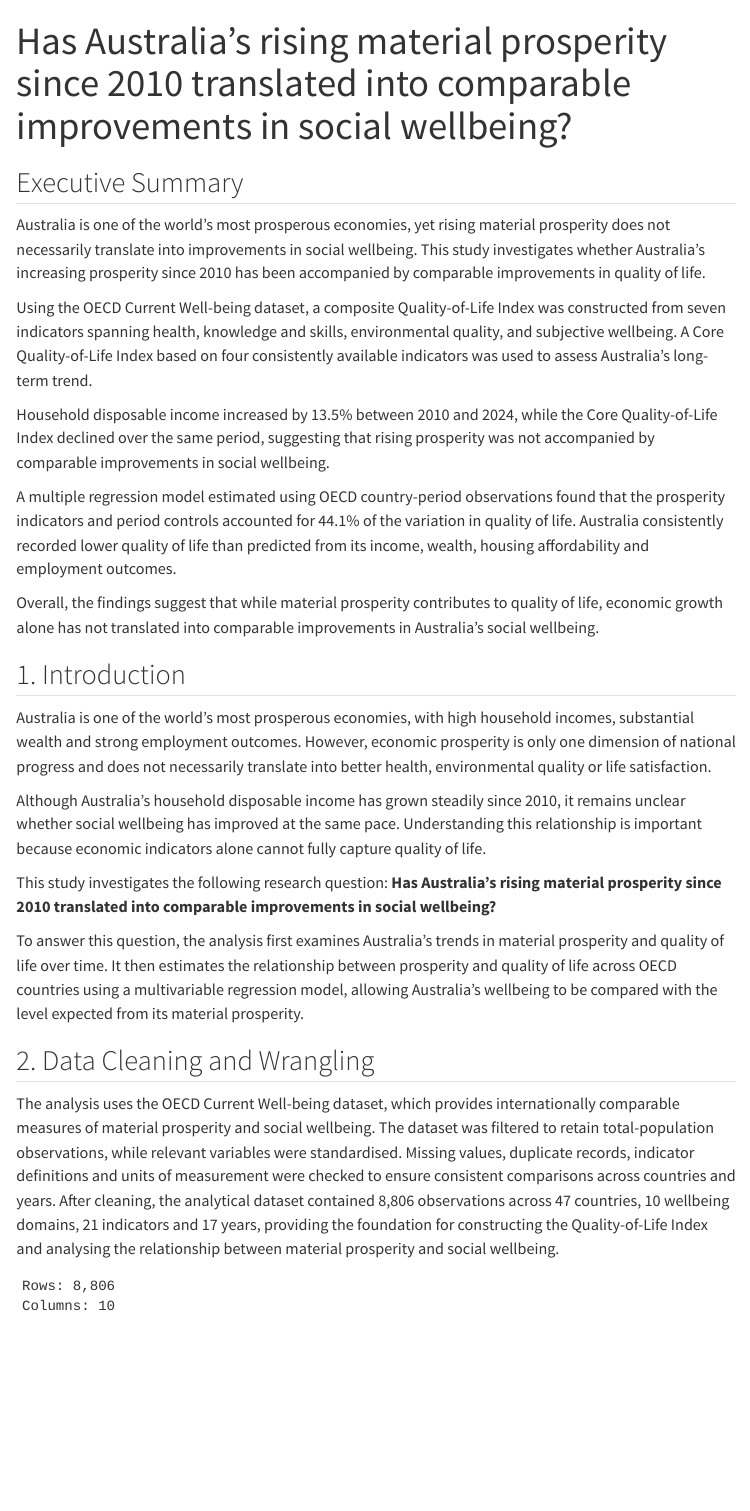
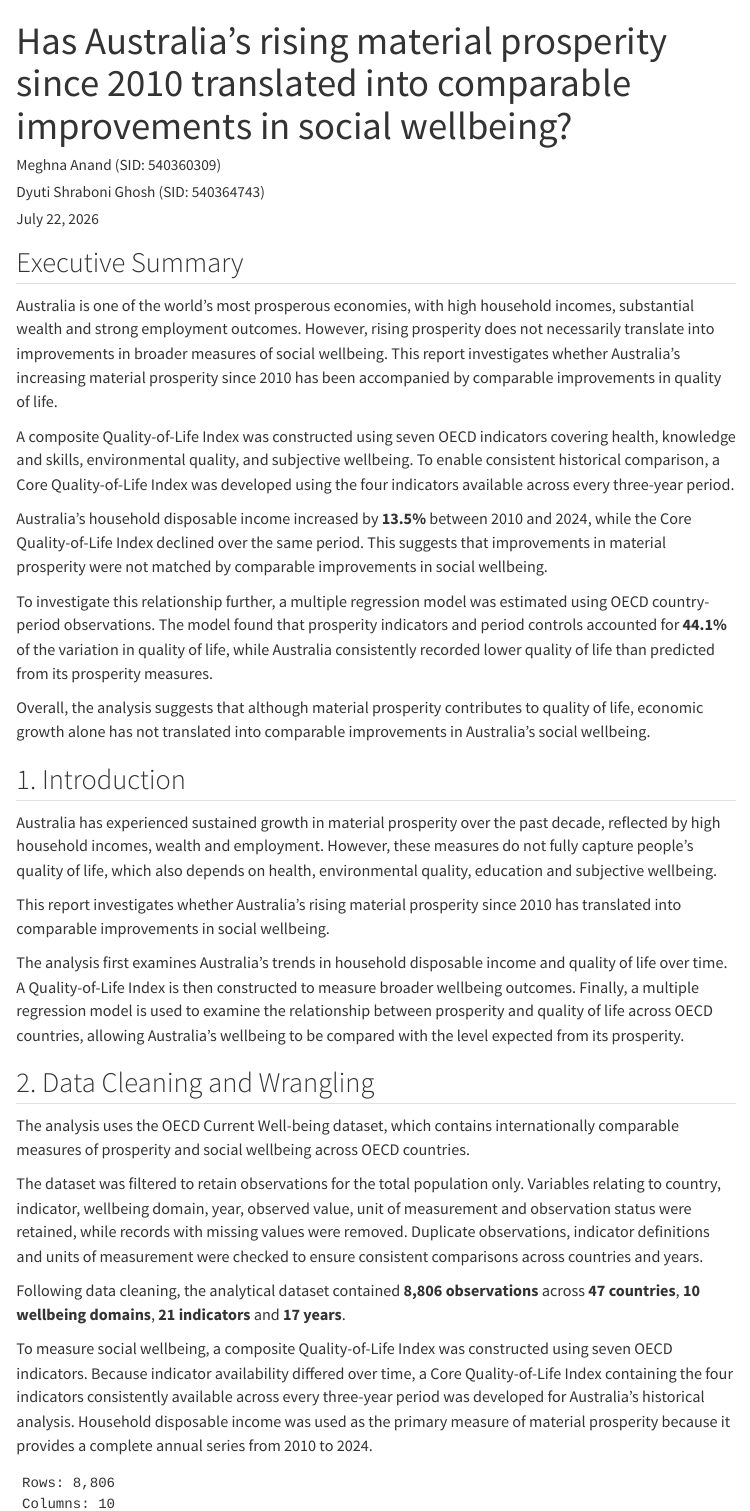
Before and after one commit to dyuticodes/WDAC-2026, a Quarto document (WDAC Report.qmd): the page in a window 1100 px wide, from its top. Rendered offline with R 4.5, knitr and Pandoc in place of Quarto, with nearby package versions; menus at the side of the page are left out; column names are cleaned by a stand-in for the janitor package.

Commit message:
Fix intro + cleaning

````diff
--- a/WDAC Report.qmd
+++ b/WDAC Report.qmd
@@ -1,10 +1,19 @@
 ---
 title: "Has Australia's rising material prosperity since 2010 translated into comparable improvements in social wellbeing?"
-Author: Meghna Anand (SID:540360309), Dyuti Shraboni Ghosh (SID:540364743)
+
+author:
+  - "Meghna Anand (SID: 540360309)"
+  - "Dyuti Shraboni Ghosh (SID: 540364743)"
+
+date: today
+date-format: "D MMMM YYYY"
+
 format:
   html:
     toc: true
+
 editor: visual
+
 execute:
   echo: false
   warning: false
@@ -12,33 +21,33 @@ execute:
 ---
 
 ## Executive Summary
-Australia is one of the world's most prosperous economies, yet rising material prosperity does not necessarily translate into improvements in social wellbeing. This study investigates whether Australia's increasing prosperity since 2010 has been accompanied by comparable improvements in quality of life.
+Australia is one of the world's most prosperous economies, with high household incomes, substantial wealth and strong employment outcomes. However, rising prosperity does not necessarily translate into improvements in broader measures of social wellbeing. This report investigates whether Australia's increasing material prosperity since 2010 has been accompanied by comparable improvements in quality of life.
 
-Using the OECD Current Well-being dataset, a composite Quality-of-Life Index was constructed from seven indicators spanning health, knowledge and skills, environmental quality, and subjective wellbeing. A Core Quality-of-Life Index based on four consistently available indicators was used to assess Australia's long-term trend.
+A composite Quality-of-Life Index was constructed using seven OECD indicators covering health, knowledge and skills, environmental quality, and subjective wellbeing. To enable consistent historical comparison, a Core Quality-of-Life Index was developed using the four indicators available across every three-year period.
 
-Household disposable income increased by 13.5% between 2010 and 2024, while the Core Quality-of-Life Index declined over the same period, suggesting that rising prosperity was not accompanied by comparable improvements in social wellbeing.
+Australia's household disposable income increased by **13.5%** between 2010 and 2024, while the Core Quality-of-Life Index declined over the same period. This suggests that improvements in material prosperity were not matched by comparable improvements in social wellbeing.
 
-A multiple regression model estimated using OECD country-period observations found that the prosperity indicators and period controls accounted for 44.1% of the variation in quality of life. Australia consistently recorded lower quality of life than predicted from its income, wealth, housing affordability and employment outcomes.
+To investigate this relationship further, a multiple regression model was estimated using OECD country-period observations. The model found that prosperity indicators and period controls accounted for **44.1%** of the variation in quality of life, while Australia consistently recorded lower quality of life than predicted from its prosperity measures.
 
-Overall, the findings suggest that while material prosperity contributes to quality of life, economic growth alone has not translated into comparable improvements in Australia's social wellbeing.
+Overall, the analysis suggests that although material prosperity contributes to quality of life, economic growth alone has not translated into comparable improvements in Australia's social wellbeing.
 
 ## 1. Introduction
 
-Australia is one of the world's most prosperous economies, with high household incomes, substantial wealth and strong employment outcomes. However, economic prosperity is only one dimension of national progress and does not necessarily translate into better health, environmental quality or life satisfaction.
+Australia has experienced sustained growth in material prosperity over the past decade, reflected by high household incomes, wealth and employment. However, these measures do not fully capture people's quality of life, which also depends on health, environmental quality, education and subjective wellbeing.
 
-Although Australia's household disposable income has grown steadily since 2010, it remains unclear whether social wellbeing has improved at the same pace. Understanding this relationship is important because economic indicators alone cannot fully capture quality of life.
+This report investigates whether Australia's rising material prosperity since 2010 has translated into comparable improvements in social wellbeing.
 
-This study investigates the following research question:
-**Has Australia's rising material prosperity since 2010 translated into comparable improvements in social wellbeing?**
-
-To answer this question, the analysis first examines Australia's trends in material prosperity and quality of life over time. It then estimates the relationship between prosperity and quality of life across OECD countries using a multivariable regression model, allowing Australia's wellbeing to be compared with the level expected from its material prosperity.
+The analysis first examines Australia's trends in household disposable income and quality of life over time. A Quality-of-Life Index is then constructed to measure broader wellbeing outcomes. Finally, a multiple regression model is used to examine the relationship between prosperity and quality of life across OECD countries, allowing Australia's wellbeing to be compared with the level expected from its prosperity.
 
 ## 2. Data Cleaning and Wrangling
 
-The analysis uses the OECD Current Well-being dataset, which provides internationally comparable measures of material prosperity and social wellbeing.
-The dataset was filtered to retain total-population observations, while relevant variables were standardised. Missing values, duplicate records, indicator definitions and units of measurement were checked to ensure consistent comparisons across countries and years.
-After cleaning, the analytical dataset contained 8,806 observations across 47 countries, 10 wellbeing domains, 21 indicators and 17 years, providing the foundation for constructing the Quality-of-Life Index and analysing the relationship between material prosperity and social wellbeing.
+The analysis uses the OECD Current Well-being dataset, which contains internationally comparable measures of prosperity and social wellbeing across OECD countries.
 
+The dataset was filtered to retain observations for the total population only. Variables relating to country, indicator, wellbeing domain, year, observed value, unit of measurement and observation status were retained, while records with missing values were removed. Duplicate observations, indicator definitions and units of measurement were checked to ensure consistent comparisons across countries and years.
+
+Following data cleaning, the analytical dataset contained **8,806 observations** across **47 countries**, **10 wellbeing domains**, **21 indicators** and **17 years**.
+
+To measure social wellbeing, a composite Quality-of-Life Index was constructed using seven OECD indicators. Because indicator availability differed over time, a Core Quality-of-Life Index containing the four indicators consistently available across every three-year period was developed for Australia's historical analysis. Household disposable income was used as the primary measure of material prosperity because it provides a complete annual series from 2010 to 2024.
 
 ```{r}
 #load packages
````
